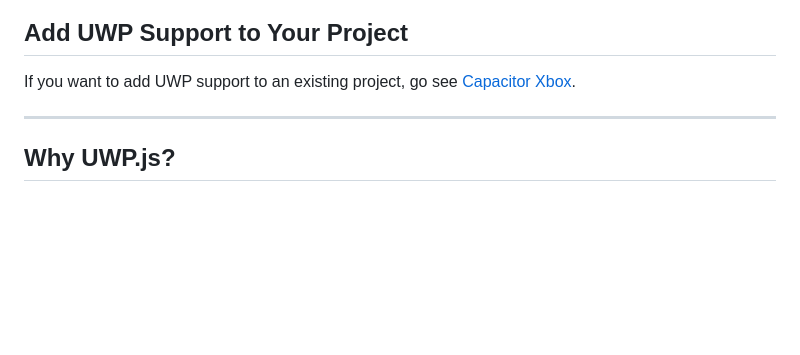
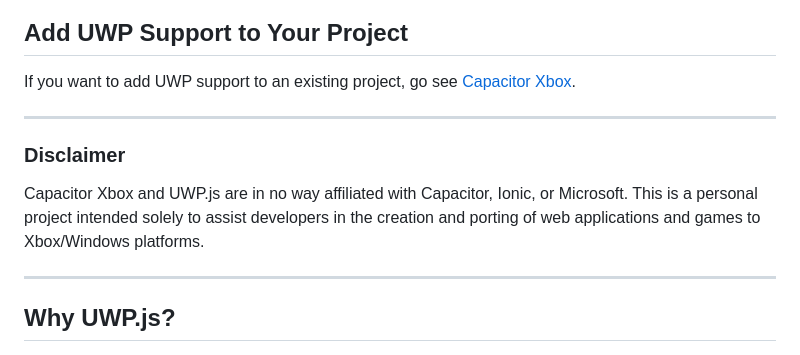
Before and after one commit to momo-AUX1/UWP.js, a Markdown page: README.md, the part around the change. Rendered like a GitHub page; blank space fills up the shorter version.

Commit message:
Add disclaimer to README.md regarding project affiliations

```diff
--- a/README.md
+++ b/README.md
@@ -27,6 +27,11 @@ UWP.js lets you run web apps inside a UWP (Universal Windows Platform) environme
 ## Add UWP Support to Your Project
 
 If you want to add UWP support to an existing project, go see [Capacitor Xbox](https://www.npmjs.com/package/capacitor-xbox).
+
+---
+
+### Disclaimer
+Capacitor Xbox and UWP.js are in no way affiliated with Capacitor, Ionic, or Microsoft. This is a personal project intended solely to assist developers in the creation and porting of web applications and games to Xbox/Windows platforms.
 
 ---
 
```
